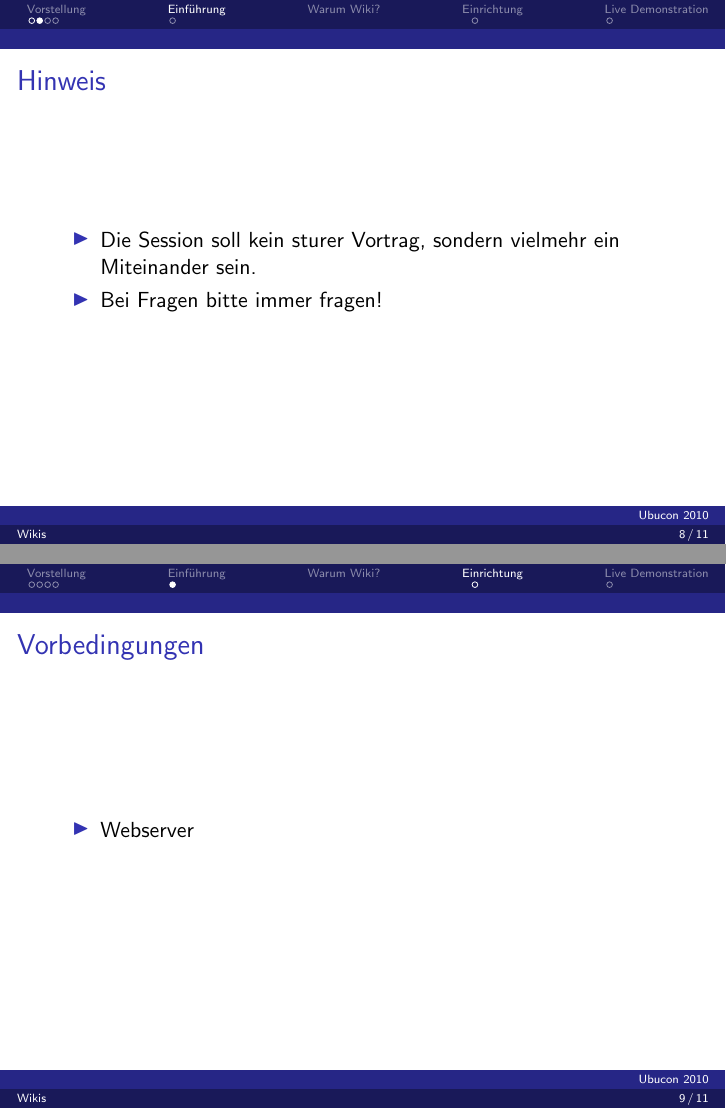
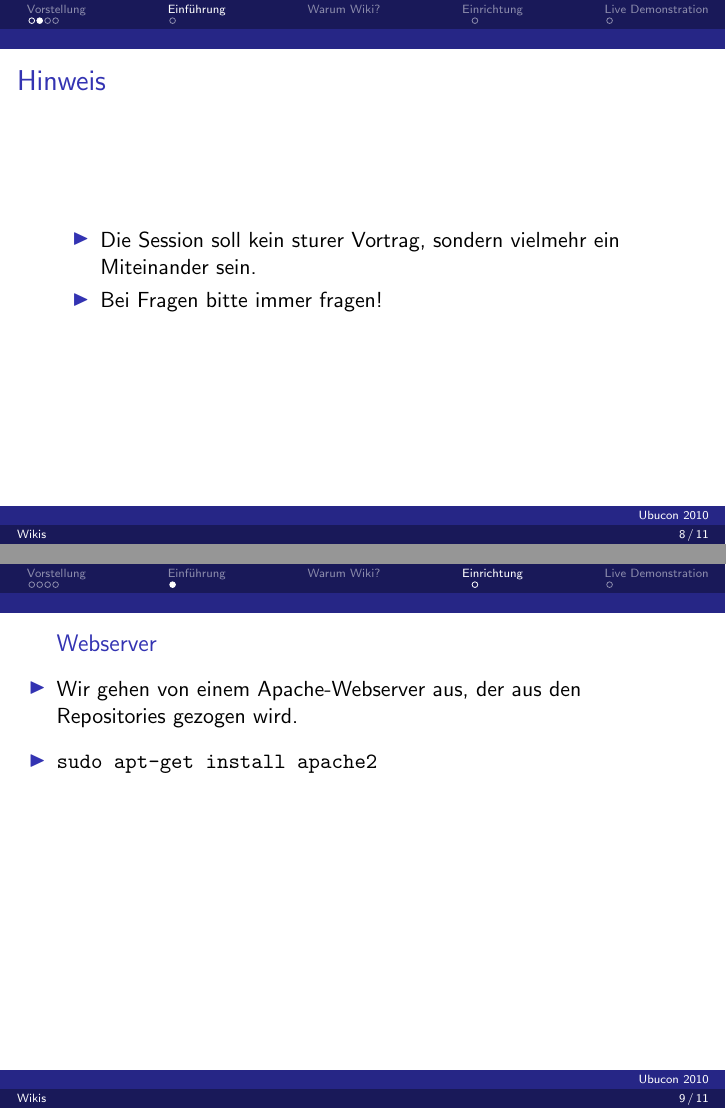
Before and after one commit to deimhart/deimhart, LaTeX slides (ubcde10/wikis.tex, which reads ubcde10/einrichtung-mediawiki.tex): pages 10 and 11 of 14 before the commit and pages 10 and 13 of 16 after it, joined at a grey line. Compiled offline with pdfLaTeX; a LaTeX package or settings file that is missing is left out.

Commit message:
mediawiki bearbeitet

```diff
--- a/ubcde10/einrichtung-mediawiki.tex
+++ b/ubcde10/einrichtung-mediawiki.tex
@@ -1,5 +1,9 @@
 \frame{\frametitle{Vorbedingungen}
+\begin{block}{Webserver}
 \begin{itemize}
-        \item Webserver
+        \item Wir gehen von einem Apache-Webserver aus, der aus den Repositories gezogen wird.  \pause
+        \item \texttt{sudo apt-get install apache2} \pause
+\end{itemize}
+\end{block}
 \end{itemize}
 }
```
